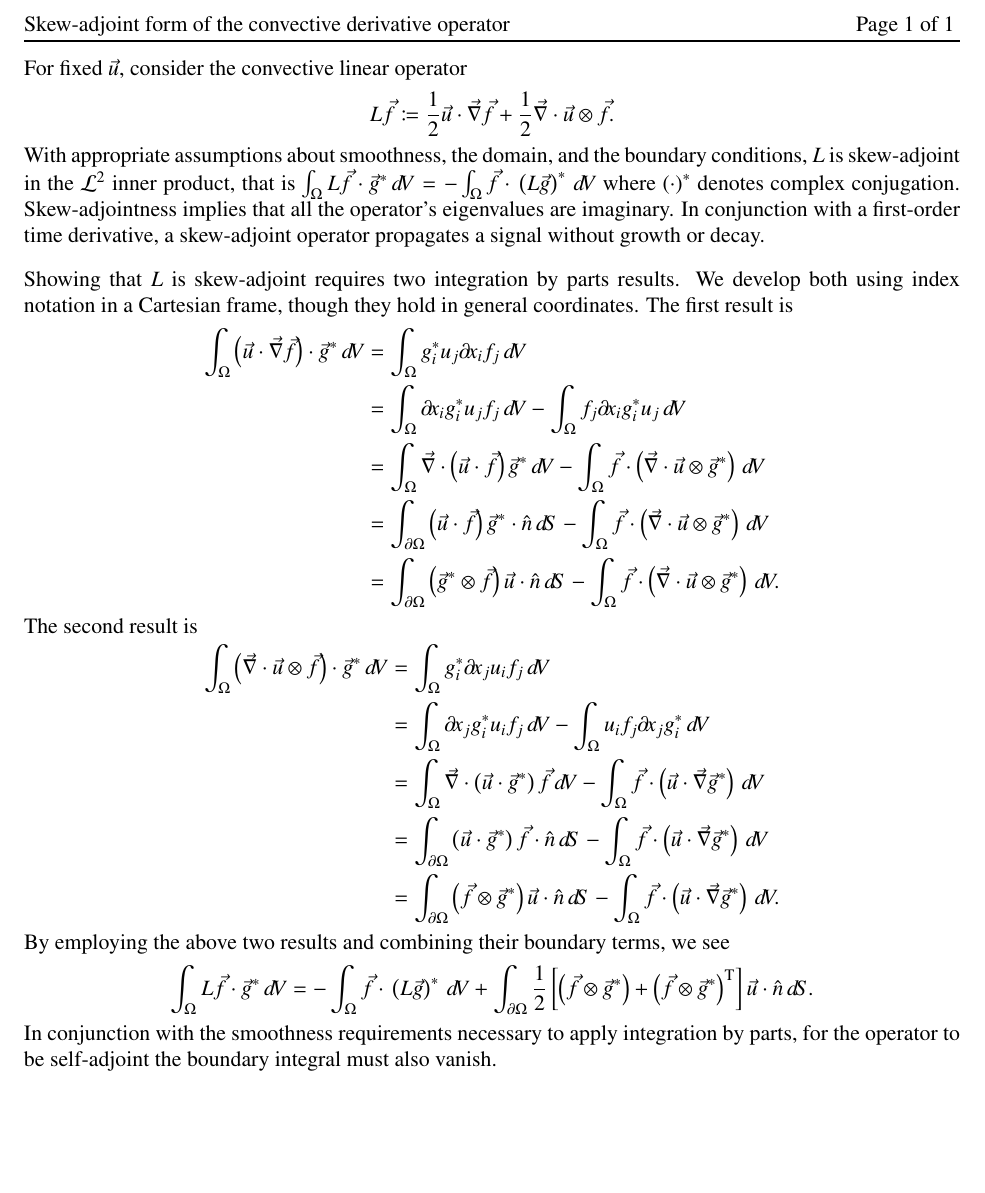
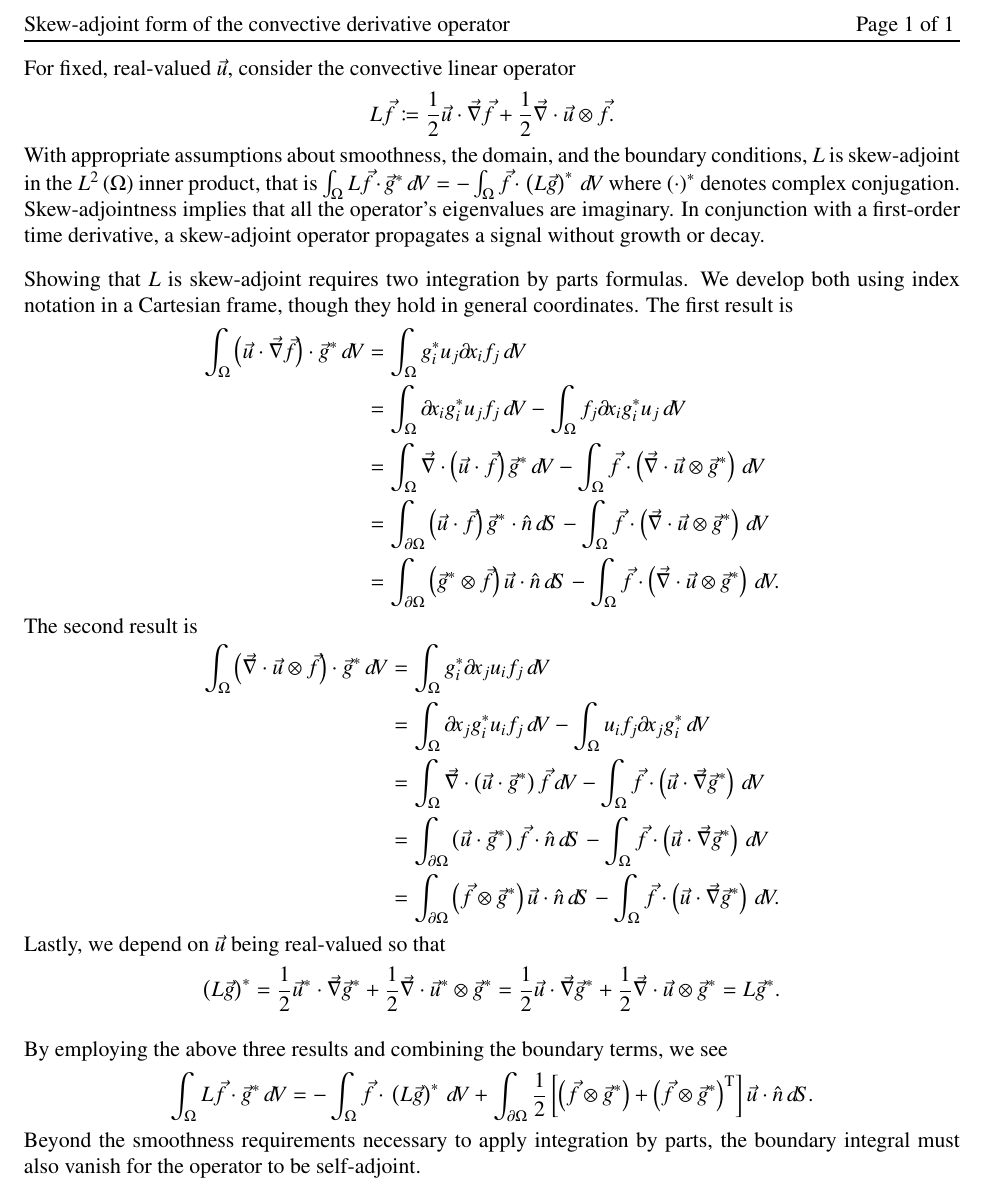
Before and after one commit to RhysU/underling, a LaTeX paper (doc/skewadjoint.tex): part of the page, cut so that both start at the same text, the shorter picture padded with empty space. Compiled offline with LaTeX, dvips and Ghostscript.

Commit message:
Sorted out skew-adjoint complex conjugate issues
git-svn-id: https://svn.ices.utexas.edu/repos/pecos/suzerain/trunk@4990 0bd85f0b-c151-43b9-a1e9-27231104551f

```diff
--- a/doc/skewadjoint.tex
+++ b/doc/skewadjoint.tex
@@ -46,26 +46,24 @@
 
 \begin{document}
 
-For fixed $\vec{u}$, consider the convective linear operator
+For fixed, real-valued $\vec{u}$, consider the convective linear operator
 \begin{align}
   L\vec{f} &\coloneqq
       \frac{1}{2}\vec{u}\cdot\vecnabla{}\vec{f}
     + \frac{1}{2}\vecnabla\cdot\vec{u}\otimes\vec{f}.
 \end{align}
 With appropriate assumptions about smoothness, the domain, and the boundary
-conditions, $L$ is skew-adjoint in the $\mathcal{L}^2$ inner product, that is $
-\int_{\Omega} L\vec{f}\cdot\vec{g}^{\ast}\,d\!V = -\int_{\Omega}
+conditions, $L$ is skew-adjoint in the $L^2\left(\Omega\right)$ inner product,
+that is $ \int_{\Omega} L\vec{f}\cdot\vec{g}^{\ast}\,d\!V = -\int_{\Omega}
 \vec{f}\cdot{}\left(L\vec{g}\right)^{\ast} \,d\!V$ where
 $\left(\cdot\right)^\ast$ denotes complex conjugation.  Skew-adjointness
 implies that all the operator's eigenvalues are imaginary.  In conjunction with
 a first-order time derivative, a skew-adjoint operator propagates a signal
 without growth or decay.
 
-% FIXME References for Boyd, Zang, and Horiuti
-
-Showing that $L$ is skew-adjoint requires two integration by parts results.
-We develop both using index notation in a Cartesian frame, though they
-hold in general coordinates.  The first result is
+Showing that $L$ is skew-adjoint requires two integration by parts formulas.
+We develop both using index notation in a Cartesian frame, though they hold in
+general coordinates.  The first result is
 \begin{align}
   \int_{\Omega}
     \left(\vec{u}\cdot\vecnabla\vec{f}\right)\cdot{}\vec{g}^{\ast}
@@ -139,7 +137,20 @@ The second result is
       \,d\!V
   .
 \end{align}
-By employing the above two results and combining their boundary terms, we see
+Lastly, we depend on $\vec{u}$ being real-valued so that
+\begin{align}
+  \left(L\vec{g}\right)^{\ast}
+  &=
+      \frac{1}{2}\vec{u}^{\ast}\cdot\vecnabla{}\vec{g}^{\ast}
+    + \frac{1}{2}\vecnabla\cdot\vec{u}^{\ast}\otimes\vec{g}^{\ast}
+  =
+      \frac{1}{2}\vec{u}\cdot\vecnabla{}\vec{g}^{\ast}
+    + \frac{1}{2}\vecnabla\cdot\vec{u}\otimes\vec{g}^{\ast}
+  = L\vec{g}^{\ast}
+  .
+\end{align}
+
+By employing the above three results and combining the boundary terms, we see
 \begin{align}
   \int_{\Omega} L\vec{f}\cdot\vec{g}^{\ast}\,d\!V
   &=
@@ -150,8 +161,12 @@ By employing the above two results and combining their boundary terms, we see
     \right] \vec{u}\cdot\hat{n} \,d\!S
   .
 \end{align}
-In conjunction with the smoothness requirements necessary to apply integration
-by parts, for the operator to be self-adjoint the boundary integral must also
-vanish.
+Beyond the smoothness requirements necessary to apply integration by parts, the
+boundary integral must also vanish for the operator to be self-adjoint.
+
+%\nocite{Zang1991Rotation}
+%\nocite{boyd2001chebyshev}
+%\bibliographystyle{amsplain}
+%\bibliography{skewadjoint}
 
 \end{document}
```
